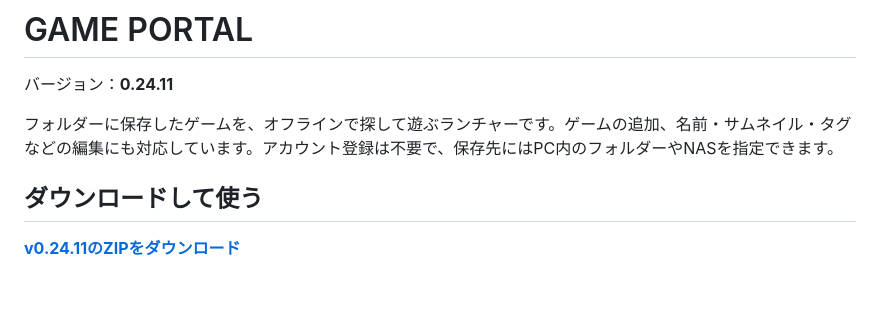
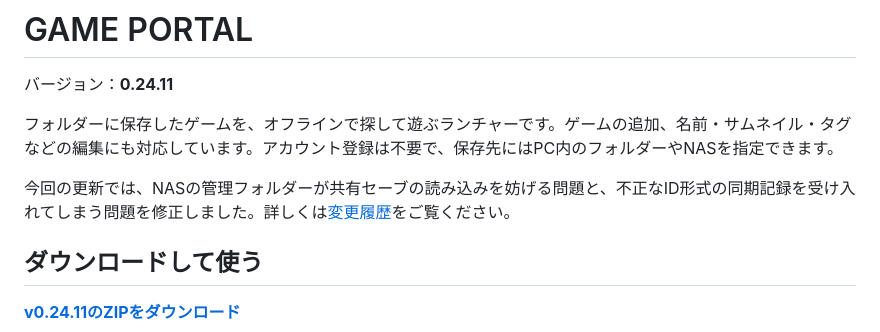
Before and after one commit to ecleaire/Game-Portal-offline, a Markdown page: README.md, the part around the change. Rendered like a GitHub page; blank space fills up the shorter version.

Commit message:
Explain the latest NAS and save fixes in README

```diff
--- a/README.md
+++ b/README.md
@@ -3,6 +3,8 @@
 バージョン：**0.24.11**
 
 フォルダーに保存したゲームを、オフラインで探して遊ぶランチャーです。ゲームの追加、名前・サムネイル・タグなどの編集にも対応しています。アカウント登録は不要で、保存先にはPC内のフォルダーやNASを指定できます。
+
+今回の更新では、NASの管理フォルダーが共有セーブの読み込みを妨げる問題と、不正なID形式の同期記録を受け入れてしまう問題を修正しました。詳しくは[変更履歴](docs/CHANGELOG.md)をご覧ください。
 
 ## ダウンロードして使う
 
```
